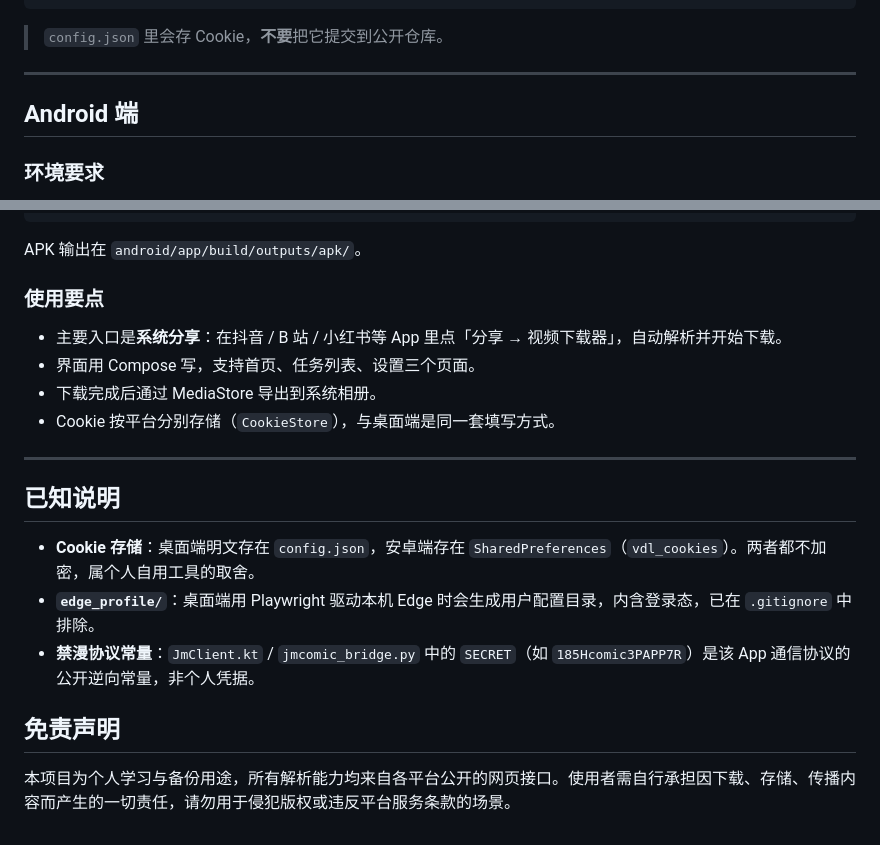
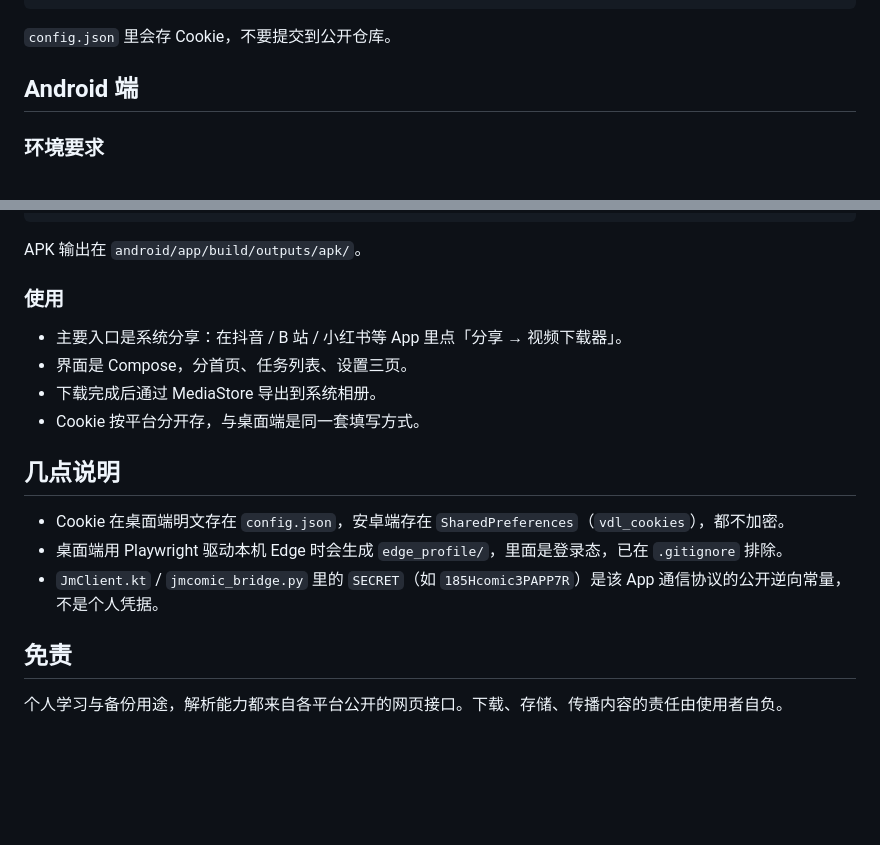
Before and after one commit to LOKOP10/downloader, a Markdown page: README.md, 2 parts joined by grey strips. Rendered like a GitHub page; blank space fills up the shorter version.

````diff
--- a/README.md
+++ b/README.md
@@ -128,9 +120,7 @@ pyinstaller build_exe.spec
 }
 ```
 
-> `config.json` 里会存 Cookie，**不要**把它提交到公开仓库。
-
----
+`config.json` 里会存 Cookie，不要提交到公开仓库。
 
 ## Android 端
 
@@ -155,21 +145,19 @@ cd android
 
 APK 输出在 `android/app/build/outputs/apk/`。
 
-### 使用要点
+### 使用
 
-- 主要入口是**系统分享**：在抖音 / B 站 / 小红书等 App 里点「分享 → 视频下载器」，自动解析并开始下载。
-- 界面用 Compose 写，支持首页、任务列表、设置三个页面。
+- 主要入口是系统分享：在抖音 / B 站 / 小红书等 App 里点「分享 → 视频下载器」。
+- 界面是 Compose，分首页、任务列表、设置三页。
 - 下载完成后通过 MediaStore 导出到系统相册。
-- Cookie 按平台分别存储（`CookieStore`），与桌面端是同一套填写方式。
+- Cookie 按平台分开存，与桌面端是同一套填写方式。
 
----
+## 几点说明
 
-## 已知说明
+- Cookie 在桌面端明文存在 `config.json`，安卓端存在 `SharedPreferences`（`vdl_cookies`），都不加密。
+- 桌面端用 Playwright 驱动本机 Edge 时会生成 `edge_profile/`，里面是登录态，已在 `.gitignore` 排除。
+- `JmClient.kt` / `jmcomic_bridge.py` 里的 `SECRET`（如 `185Hcomic3PAPP7R`）是该 App 通信协议的公开逆向常量，不是个人凭据。
 
-- **Cookie 存储**：桌面端明文存在 `config.json`，安卓端存在 `SharedPreferences`（`vdl_cookies`）。两者都不加密，属个人自用工具的取舍。
-- **`edge_profile/`**：桌面端用 Playwright 驱动本机 Edge 时会生成用户配置目录，内含登录态，已在 `.gitignore` 中排除。
-- **禁漫协议常量**：`JmClient.kt` / `jmcomic_bridge.py` 中的 `SECRET`（如 `185Hcomic3PAPP7R`）是该 App 通信协议的公开逆向常量，非个人凭据。
+## 免责
 
-## 免责声明
-
-本项目为个人学习与备份用途，所有解析能力均来自各平台公开的网页接口。使用者需自行承担因下载、存储、传播内容而产生的一切责任，请勿用于侵犯版权或违反平台服务条款的场景。
+个人学习与备份用途，解析能力都来自各平台公开的网页接口。下载、存储、传播内容的责任由使用者自负。
````
Also changed, not shown: other parts of README.md (+23 -31 lines).
